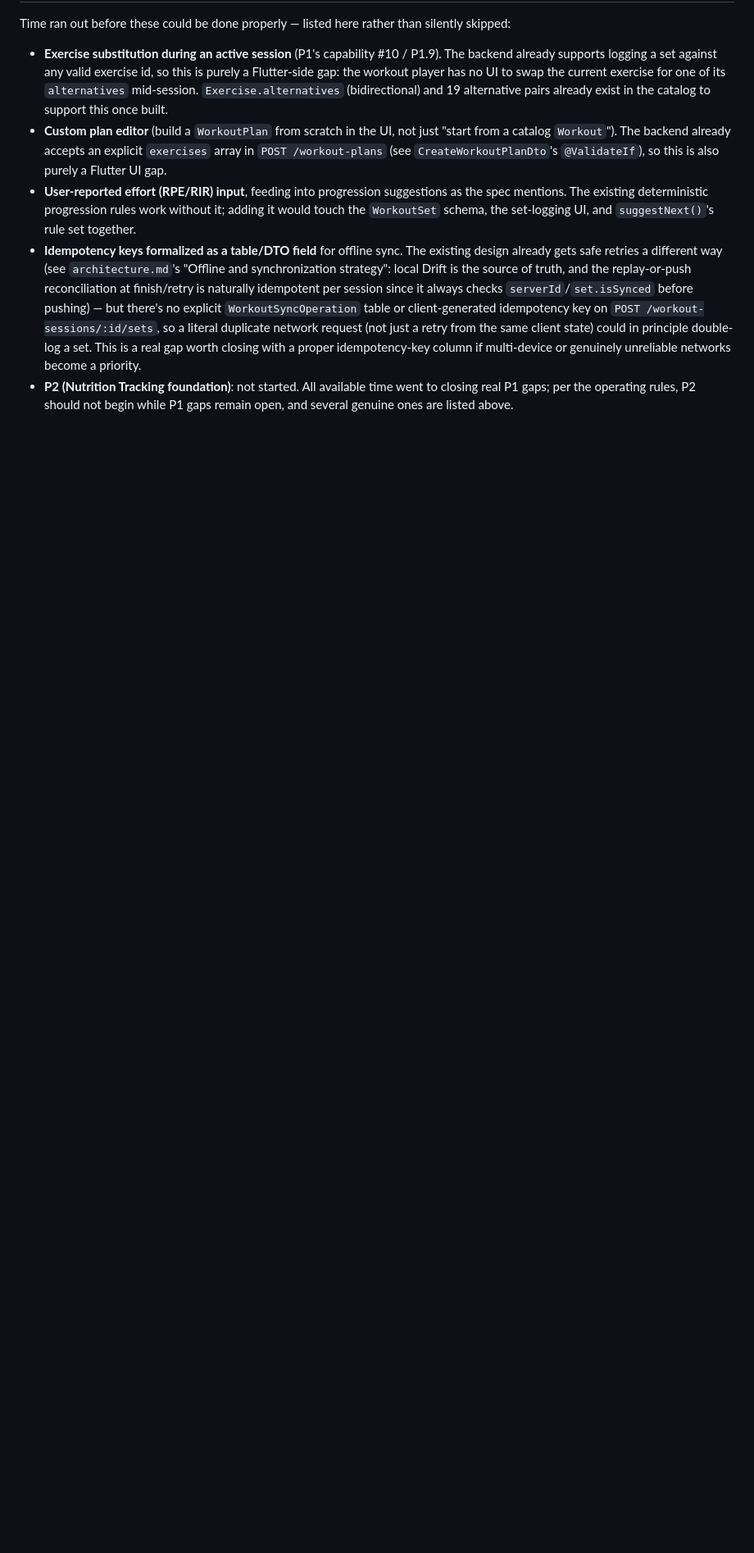
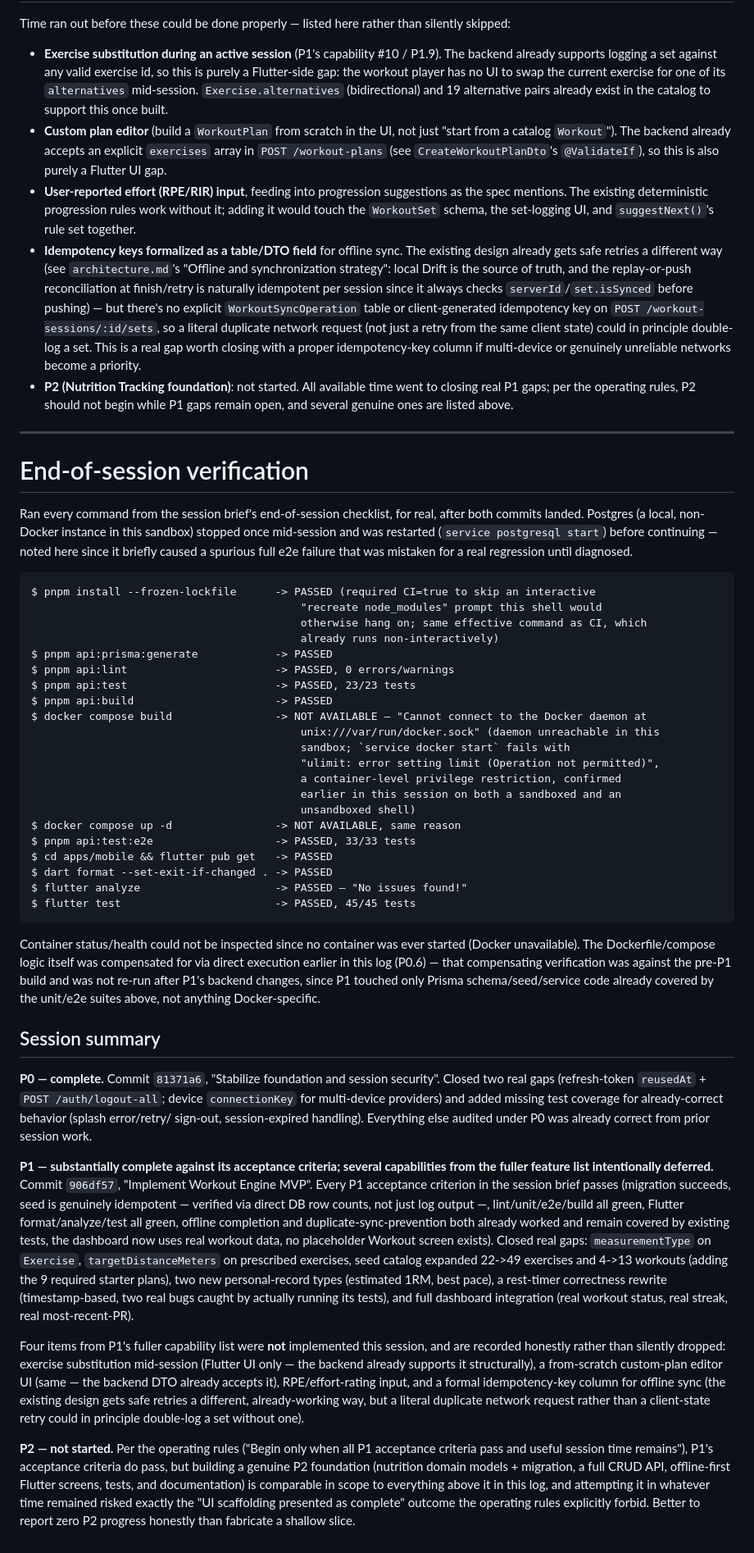
Before and after one commit to JPetero/project-ascend, a Markdown page: packages/docs/build-session-1.md, the part around the change. Shown at 82% size. GitHub-like rendering; blank space fills up the shorter version.

Commit message:
Record end-of-session verification results in build-session-1.md
Co-Authored-By: Claude Sonnet 5 <noreply@anthropic.com>
Claude-Session: https://claude.ai/code/session_011xTtKwhimYQZMad7jCJZtv

````diff
--- a/packages/docs/build-session-1.md
+++ b/packages/docs/build-session-1.md
@@ -427,3 +427,79 @@ Time ran out before these could be done properly — listed here rather than sil
 - **P2 (Nutrition Tracking foundation)**: not started. All available time went to closing real P1
   gaps; per the operating rules, P2 should not begin while P1 gaps remain open, and several
   genuine ones are listed above.
+
+---
+
+# End-of-session verification
+
+Ran every command from the session brief's end-of-session checklist, for real, after both
+commits landed. Postgres (a local, non-Docker instance in this sandbox) stopped once mid-session
+and was restarted (`service postgresql start`) before continuing — noted here since it briefly
+caused a spurious full e2e failure that was mistaken for a real regression until diagnosed.
+
+```
+$ pnpm install --frozen-lockfile      -> PASSED (required CI=true to skip an interactive
+                                          "recreate node_modules" prompt this shell would
+                                          otherwise hang on; same effective command as CI, which
+                                          already runs non-interactively)
+$ pnpm api:prisma:generate            -> PASSED
+$ pnpm api:lint                       -> PASSED, 0 errors/warnings
+$ pnpm api:test                       -> PASSED, 23/23 tests
+$ pnpm api:build                      -> PASSED
+$ docker compose build                -> NOT AVAILABLE — "Cannot connect to the Docker daemon at
+                                          unix:///var/run/docker.sock" (daemon unreachable in this
+                                          sandbox; `service docker start` fails with
+                                          "ulimit: error setting limit (Operation not permitted)",
+                                          a container-level privilege restriction, confirmed
+                                          earlier in this session on both a sandboxed and an
+                                          unsandboxed shell)
+$ docker compose up -d                -> NOT AVAILABLE, same reason
+$ pnpm api:test:e2e                   -> PASSED, 33/33 tests
+$ cd apps/mobile && flutter pub get   -> PASSED
+$ dart format --set-exit-if-changed . -> PASSED
+$ flutter analyze                     -> PASSED — "No issues found!"
+$ flutter test                        -> PASSED, 45/45 tests
+```
+
+Container status/health could not be inspected since no container was ever started (Docker
+unavailable). The Dockerfile/compose logic itself was compensated for via direct execution earlier
+in this log (P0.6) — that compensating verification was against the pre-P1 build and was not
+re-run after P1's backend changes, since P1 touched only Prisma schema/seed/service code already
+covered by the unit/e2e suites above, not anything Docker-specific.
+
+## Session summary
+
+**P0 — complete.** Commit `81371a6`, "Stabilize foundation and session security". Closed two real
+gaps (refresh-token `reusedAt` + `POST /auth/logout-all`; device `connectionKey` for multi-device
+providers) and added missing test coverage for already-correct behavior (splash error/retry/
+sign-out, session-expired handling). Everything else audited under P0 was already correct from
+prior session work.
+
+**P1 — substantially complete against its acceptance criteria; several capabilities from the
+fuller feature list intentionally deferred.** Commit `906df57`, "Implement Workout Engine MVP".
+Every P1 acceptance criterion in the session brief passes (migration succeeds, seed is genuinely
+idempotent — verified via direct DB row counts, not just log output —, lint/unit/e2e/build all
+green, Flutter format/analyze/test all green, offline completion and duplicate-sync-prevention
+both already worked and remain covered by existing tests, the dashboard now uses real workout
+data, no placeholder Workout screen exists). Closed real gaps: `measurementType` on `Exercise`,
+`targetDistanceMeters` on prescribed exercises, seed catalog expanded 22->49 exercises and
+4->13 workouts (adding the 9 required starter plans), two new personal-record types (estimated
+1RM, best pace), a rest-timer correctness rewrite (timestamp-based, two real bugs caught by
+actually running its tests), and full dashboard integration (real workout status, real streak,
+real most-recent-PR).
+
+Four items from P1's fuller capability list were **not** implemented this session, and are
+recorded honestly rather than silently dropped: exercise substitution mid-session (Flutter UI
+only — the backend already supports it structurally), a from-scratch custom-plan editor UI
+(same — the backend DTO already accepts it), RPE/effort-rating input, and a formal idempotency-key
+column for offline sync (the existing design gets safe retries a different, already-working way,
+but a literal duplicate network request rather than a client-state retry could in principle
+double-log a set without one).
+
+**P2 — not started.** Per the operating rules ("Begin only when all P1 acceptance criteria pass
+and useful session time remains"), P1's acceptance criteria do pass, but building a genuine P2
+foundation (nutrition domain models + migration, a full CRUD API, offline-first Flutter screens,
+tests, and documentation) is comparable in scope to everything above it in this log, and attempting
+it in whatever time remained risked exactly the "UI scaffolding presented as complete" outcome the
+operating rules explicitly forbid. Better to report zero P2 progress honestly than fabricate a
+shallow slice.
````
